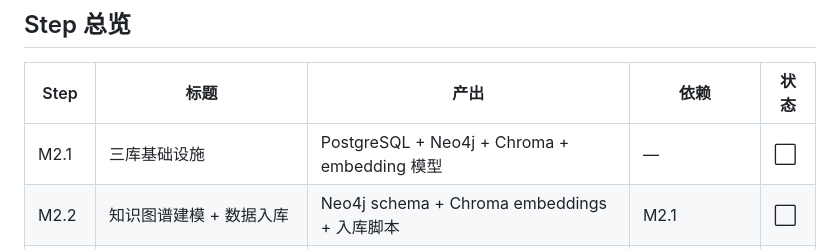
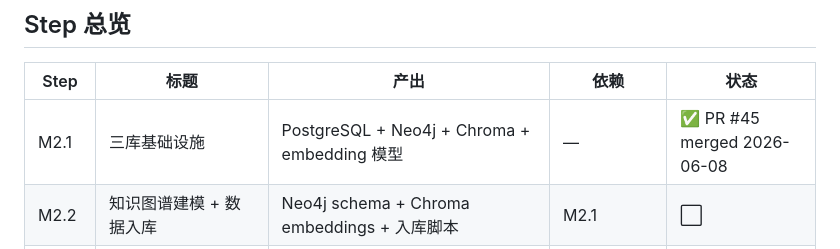
Before and after one commit to shawx001/taxglobal-ai, a Markdown page: docs/m2_step_plan.md, the part around the change. GitHub-like rendering.

Commit message:
docs: M2.2 Codex prompt + mark M2.1 complete in step plan
Co-Authored-By: Claude Opus 4.6 <noreply@anthropic.com>

```diff
--- a/docs/m2_step_plan.md
+++ b/docs/m2_step_plan.md
@@ -118,7 +118,7 @@ M2 核心价值:①搭好基础设施(三库+知识+Skill+安全) ②实打实
 
 | Step | 标题 | 产出 | 依赖 | 状态 |
 |---|---|---|---|---|
-| M2.1 | 三库基础设施 | PostgreSQL + Neo4j + Chroma + embedding 模型 | — | ⬜ |
+| M2.1 | 三库基础设施 | PostgreSQL + Neo4j + Chroma + embedding 模型 | — | ✅ PR #45 merged 2026-06-08 |
 | M2.2 | 知识图谱建模 + 数据入库 | Neo4j schema + Chroma embeddings + 入库脚本 | M2.1 | ⬜ |
 | M2.3 | GraphRAG 检索 API | `GET /api/knowledge/search`(图+向量混合) | M2.2 | ⬜ |
 | M2.4 | 档案持久化 API | `POST/GET /api/profiles` | M2.1(PG) | ⬜ |
```
Also changed, not shown: docs/codex_prompts/m2_2_knowledge_graph_ingestion.md (added, +288 -0 lines).
